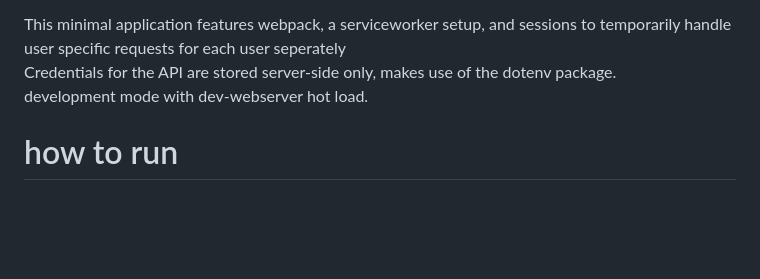
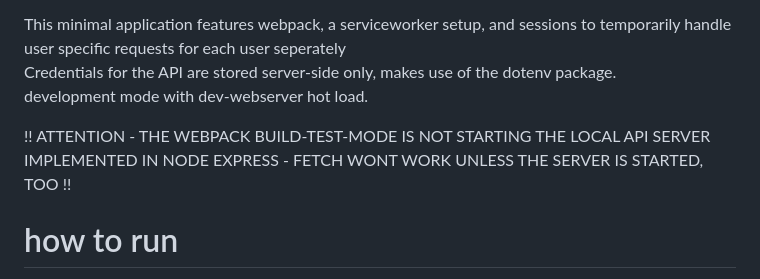
Before and after one commit to 22tcp/apirunner-nlp, a Markdown page: README.md, the part around the change. GitHub-like rendering; blank space fills up the shorter version.

Commit message:
warning message added

```diff
--- a/README.md
+++ b/README.md
@@ -10,6 +10,8 @@ I recommend using nvm to install and use node 18 LTS hydrogen, see below.
 This minimal application features webpack, a serviceworker setup, and sessions to temporarily handle user specific requests for each user seperately
 Credentials for the API are stored server-side only, makes use of the dotenv package.
 development mode with dev-webserver hot load.
+
+!! ATTENTION - THE WEBPACK BUILD-TEST-MODE IS NOT STARTING THE LOCAL API SERVER IMPLEMENTED IN NODE EXPRESS - FETCH WONT WORK UNLESS THE SERVER IS STARTED, TOO !!
 
 
 # how to run
```
